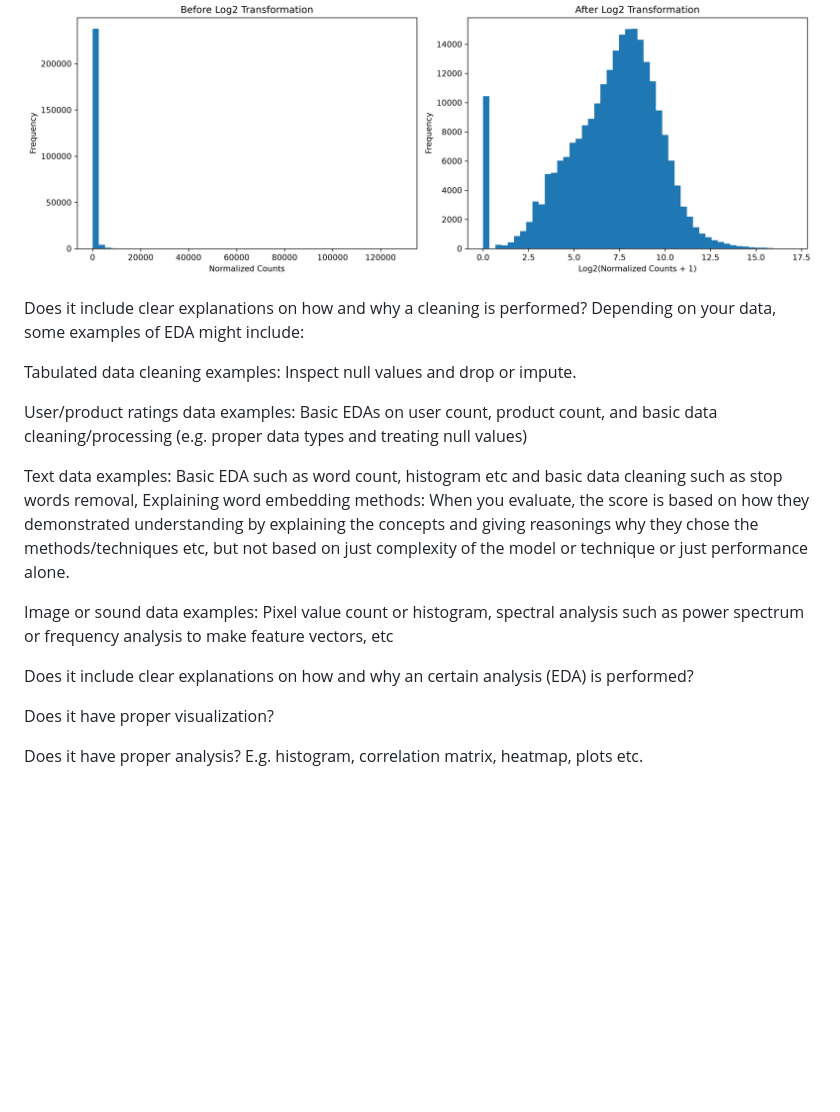
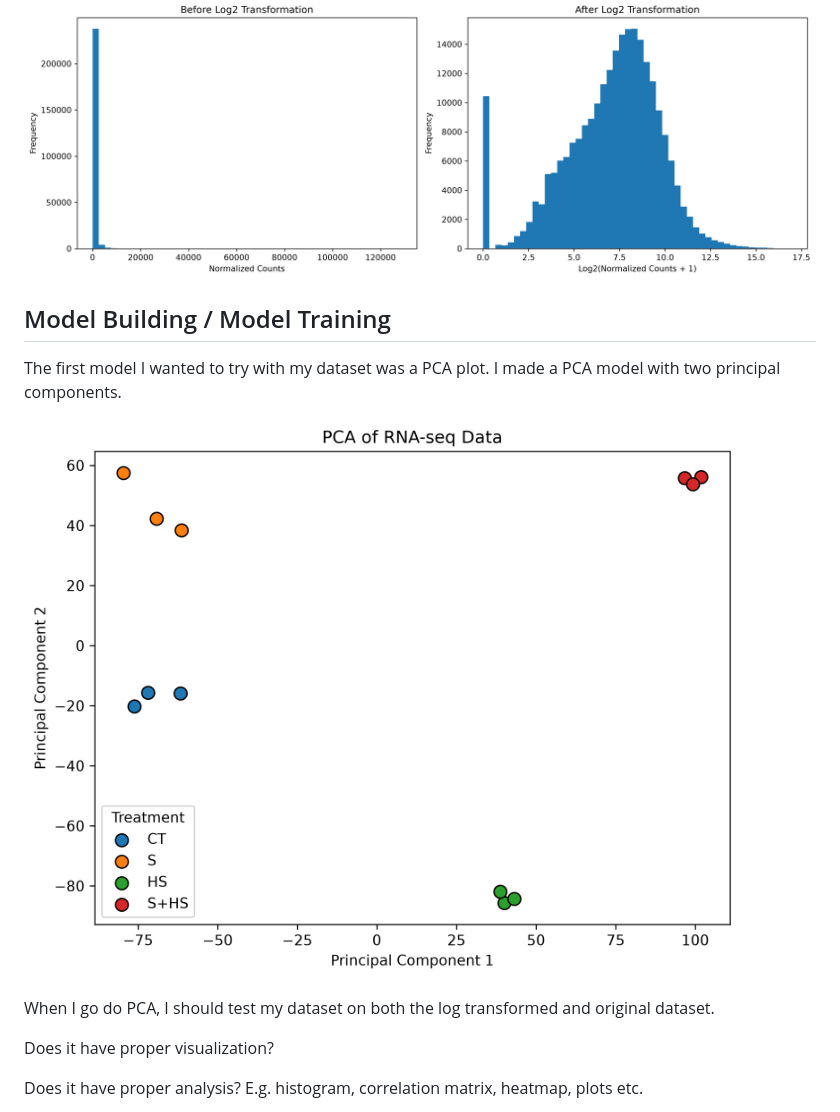
Before and after one commit to caroline-reges/Response-of-Tomato-Plant-to-Salinity-and-Heat-Stress, a Markdown page: README.md, the part around the change. GitHub-like rendering; pictures changed too: images/initial_pca.png (added); blank space fills up the shorter version.

Commit message:
added a pca

```diff
--- a/README.md
+++ b/README.md
@@ -39,6 +39,16 @@ Next, I wanted to look at the distribution of the data, to see if the data neede
 ![Data Distribution](images/data_distribution.png)
 
 
+## Model Building / Model Training
+
+
+The first model I wanted to try with my dataset was a PCA plot. I made a PCA model with two principal components.
+
+![Initial PCA](images/initial_pca.png)
+
+
+
+When I go do PCA, I should test my dataset on both the log transformed and original dataset.
 
 
 
@@ -47,18 +57,6 @@ Next, I wanted to look at the distribution of the data, to see if the data neede
 
 
 
-
-Does it include clear explanations on how and why a cleaning is performed? Depending on your data, some examples of EDA might include:
-
-Tabulated data cleaning examples: Inspect null values and drop or impute.
-
-User/product ratings data examples: Basic EDAs on user count, product count, and basic data cleaning/processing (e.g. proper data types and treating null values)
-
-Text data examples: Basic EDA such as word count, histogram etc and basic data cleaning such as stop words removal, Explaining word embedding methods: When you evaluate, the score is based on how they demonstrated understanding by explaining the concepts and giving reasonings why they chose the methods/techniques etc, but not based on just complexity of the model or technique or just performance alone.
-
-Image or sound data examples: Pixel value count or histogram, spectral analysis such as power spectrum or frequency analysis to make feature vectors, etc
-
-Does it include clear explanations on how and why an certain analysis (EDA) is performed?
 
 Does it have proper visualization?
 
```
Also changed, not shown: 1 other file.
